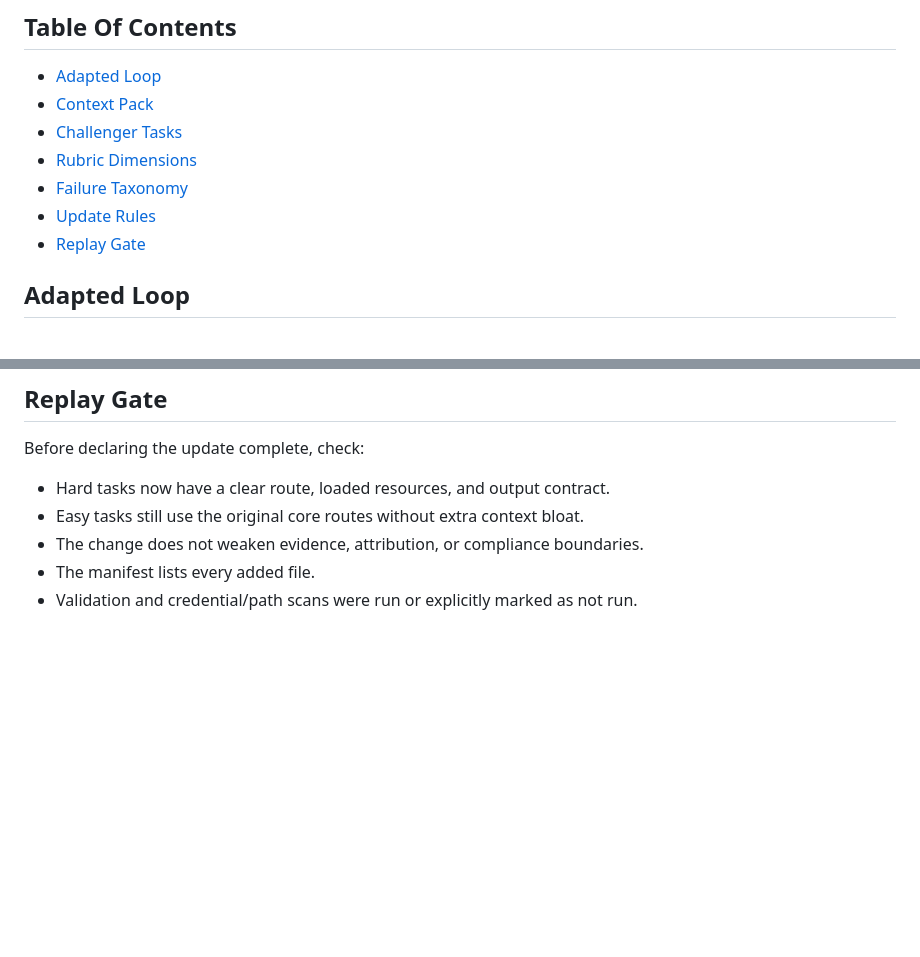
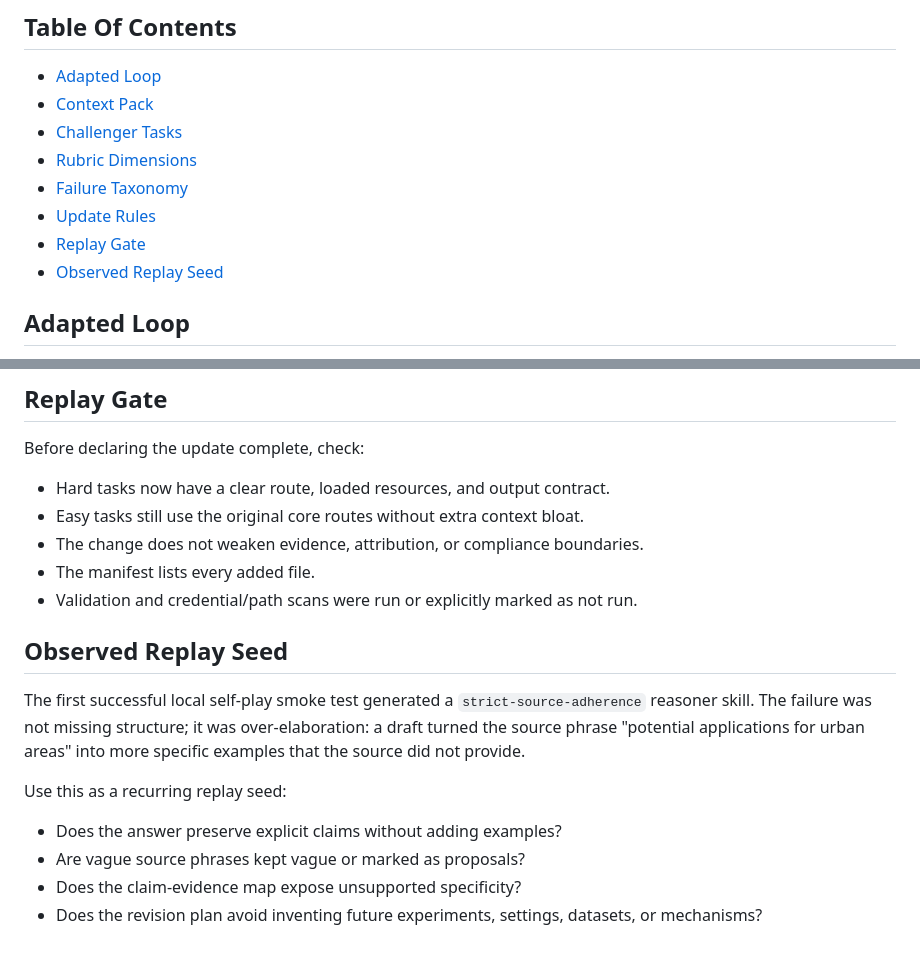
Before and after one commit to liang1228/academic-stitcher-skill, a Markdown page: references/ctx2skill-evaluation.md, 2 parts joined by grey strips. GitHub-like rendering; blank space fills up the shorter version.

Commit message:
Apply Ctx2Skill source fidelity findings

```diff
--- a/references/ctx2skill-evaluation.md
+++ b/references/ctx2skill-evaluation.md
@@ -11,6 +11,7 @@ Use this reference when maintaining `academic-stitcher-skill` with a Ctx2Skill-s
 - [Failure Taxonomy](#failure-taxonomy)
 - [Update Rules](#update-rules)
 - [Replay Gate](#replay-gate)
+- [Observed Replay Seed](#observed-replay-seed)
 
 ## Adapted Loop
 
@@ -89,3 +90,14 @@ Before declaring the update complete, check:
 - The change does not weaken evidence, attribution, or compliance boundaries.
 - The manifest lists every added file.
 - Validation and credential/path scans were run or explicitly marked as not run.
+
+## Observed Replay Seed
+
+The first successful local self-play smoke test generated a `strict-source-adherence` reasoner skill. The failure was not missing structure; it was over-elaboration: a draft turned the source phrase "potential applications for urban areas" into more specific examples that the source did not provide.
+
+Use this as a recurring replay seed:
+
+- Does the answer preserve explicit claims without adding examples?
+- Are vague source phrases kept vague or marked as proposals?
+- Does the claim-evidence map expose unsupported specificity?
+- Does the revision plan avoid inventing future experiments, settings, datasets, or mechanisms?
```
